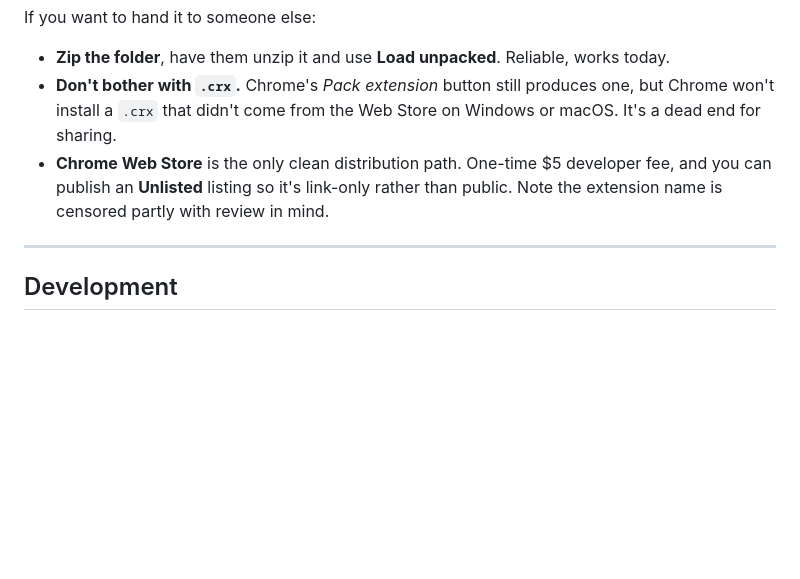
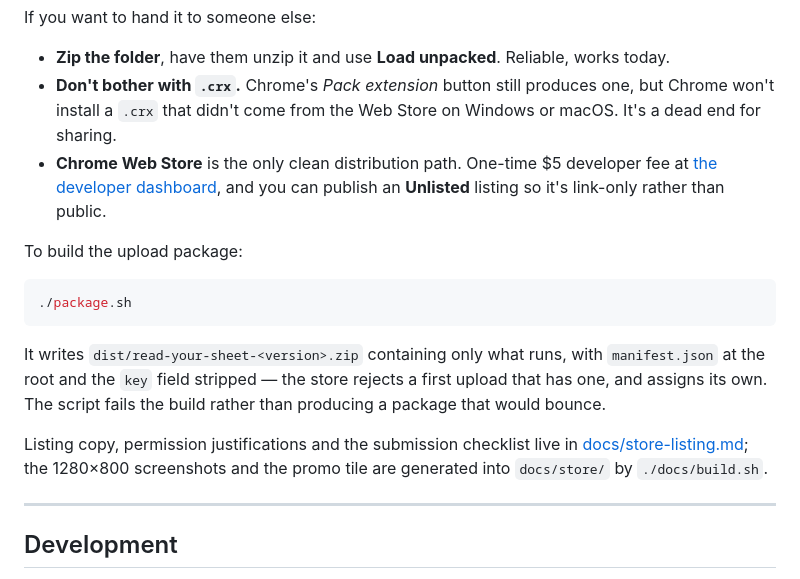
Before and after one commit to sandlex/readyoursheet, a Markdown page: README.md, the part around the change. Drawn GitHub-style; blank space fills up the shorter version.

````diff
--- a/README.md
+++ b/README.md
@@ -252,8 +252,23 @@ If you want to hand it to someone else:
   one, but Chrome won't install a `.crx` that didn't come from the Web Store on
   Windows or macOS. It's a dead end for sharing.
 - **Chrome Web Store** is the only clean distribution path. One-time $5 developer
-  fee, and you can publish an **Unlisted** listing so it's link-only rather than
-  public. Note the extension name is censored partly with review in mind.
+  fee at [the developer dashboard](https://chrome.google.com/webstore/devconsole),
+  and you can publish an **Unlisted** listing so it's link-only rather than public.
+
+To build the upload package:
+
+```bash
+./package.sh
+```
+
+It writes `dist/read-your-sheet-<version>.zip` containing only what runs, with
+`manifest.json` at the root and the `key` field stripped — the store rejects a
+first upload that has one, and assigns its own. The script fails the build
+rather than producing a package that would bounce.
+
+Listing copy, permission justifications and the submission checklist live in
+[docs/store-listing.md](docs/store-listing.md); the 1280×800 screenshots and the
+promo tile are generated into `docs/store/` by `./docs/build.sh`.
 
 ---
 
````
Also changed, not shown: CLAUDE.md (+5 -0 lines), PRIVACY.md (added, +47 -0 lines), docs/store-listing.md (added, +130 -0 lines), docs/store/1-nag.png (added), docs/store/2-settings.png (added), docs/store/3-popup.png (added), docs/store/promo-440x280.png (added), 5 other files.
